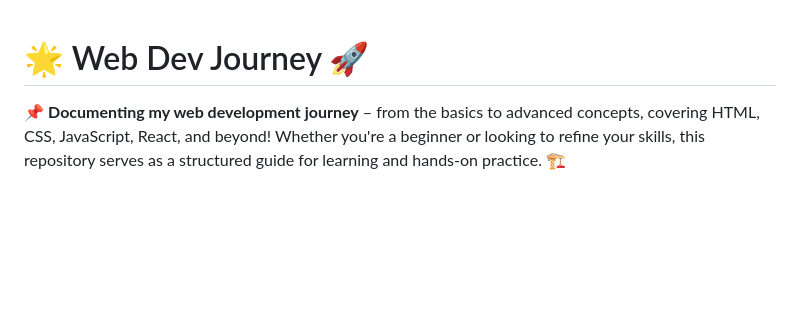
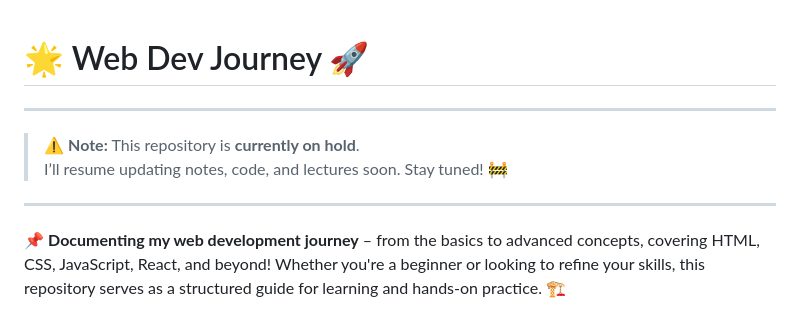
Before and after one commit to nirmitkotadiya/web-dev-journey, a Markdown page: README.md, the part around the change. Rendered like a GitHub page; blank space fills up the shorter version.

```diff
--- a/README.md
+++ b/README.md
@@ -1,4 +1,11 @@
 # 🌟 Web Dev Journey 🚀
+
+---
+
+> ⚠️ **Note:** This repository is **currently on hold**.
+> I’ll resume updating notes, code, and lectures soon. Stay tuned! 🚧
+
+---
 
 📌 **Documenting my web development journey** – from the basics to advanced concepts, covering HTML, CSS, JavaScript, React, and beyond! Whether you're a beginner or looking to refine your skills, this repository serves as a structured guide for learning and hands-on practice. 🏗️
 
```
